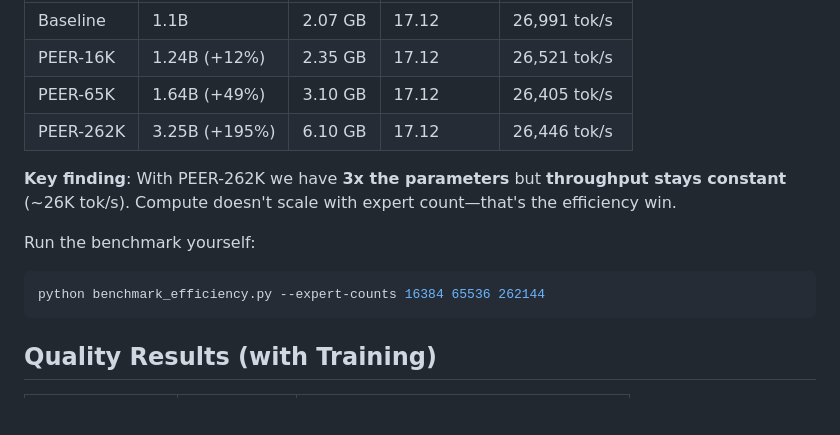
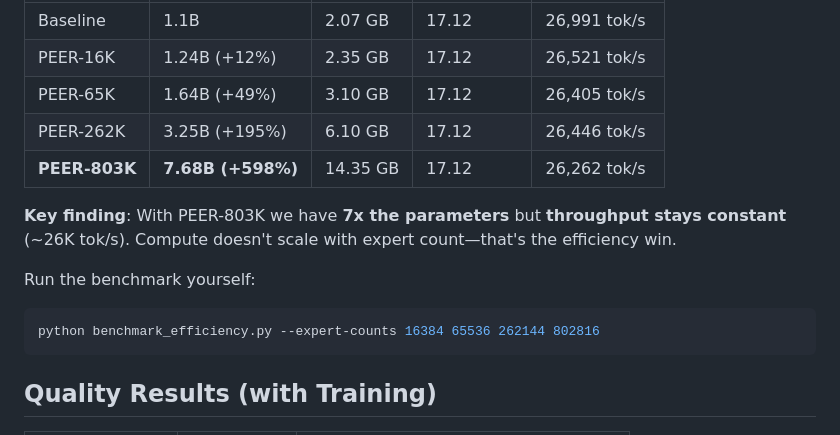
Before and after one commit to MikeyBeez/PEER, a Markdown page: README.md, the part around the change. Drawn GitHub-style; blank space fills up the shorter version.

Commit message:
Update benchmark: 7x parameters with constant throughput
PEER-803K achieves 7.68B parameters (7x baseline) while maintaining
~26K tok/s throughput. Maxes out 15.5GB RTX 5070 Ti at 14.35GB usage.

This demonstrates PEER's core value: compute doesn't scale with
expert count, only memory does.

Co-Authored-By: Claude Opus 4.5 <noreply@anthropic.com>

````diff
--- a/README.md
+++ b/README.md
@@ -29,12 +29,13 @@ Benchmarked on RTX 5070 Ti (15.5 GB VRAM):
 | PEER-16K | 1.24B (+12%) | 2.35 GB | 17.12 | 26,521 tok/s |
 | PEER-65K | 1.64B (+49%) | 3.10 GB | 17.12 | 26,405 tok/s |
 | PEER-262K | 3.25B (+195%) | 6.10 GB | 17.12 | 26,446 tok/s |
+| **PEER-803K** | **7.68B (+598%)** | 14.35 GB | 17.12 | 26,262 tok/s |
 
-**Key finding**: With PEER-262K we have **3x the parameters** but **throughput stays constant** (~26K tok/s). Compute doesn't scale with expert count—that's the efficiency win.
+**Key finding**: With PEER-803K we have **7x the parameters** but **throughput stays constant** (~26K tok/s). Compute doesn't scale with expert count—that's the efficiency win.
 
 Run the benchmark yourself:
 ```bash
-python benchmark_efficiency.py --expert-counts 16384 65536 262144
+python benchmark_efficiency.py --expert-counts 16384 65536 262144 802816
 ```
 
 ## Quality Results (with Training)
````
